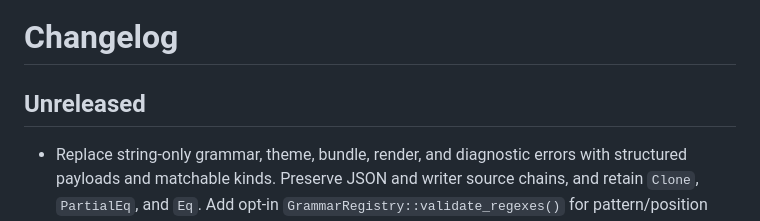
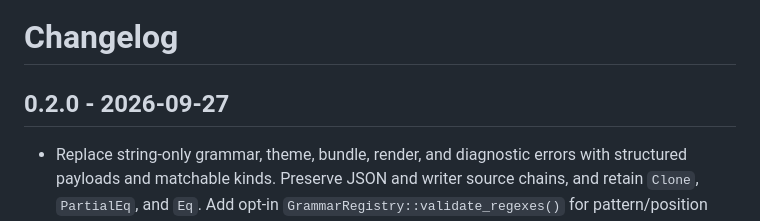
Before and after one commit to phongndo/syntaxmate, a Markdown page: CHANGELOG.md, the part around the change. GitHub-like rendering.

Commit message:
chore: prepare syntaxmate 0.2.0 release

```diff
--- a/CHANGELOG.md
+++ b/CHANGELOG.md
@@ -1,6 +1,6 @@
 # Changelog
 
-## Unreleased
+## 0.2.0 - 2026-09-27
 
 - Replace string-only grammar, theme, bundle, render, and diagnostic errors with
   structured payloads and matchable kinds. Preserve JSON and writer source
```
